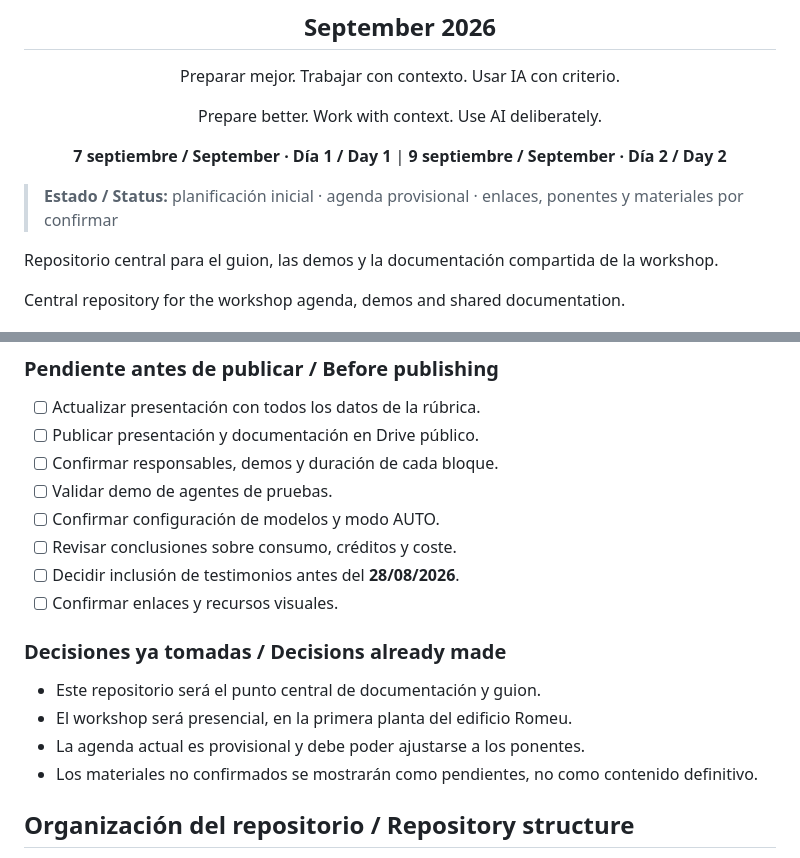
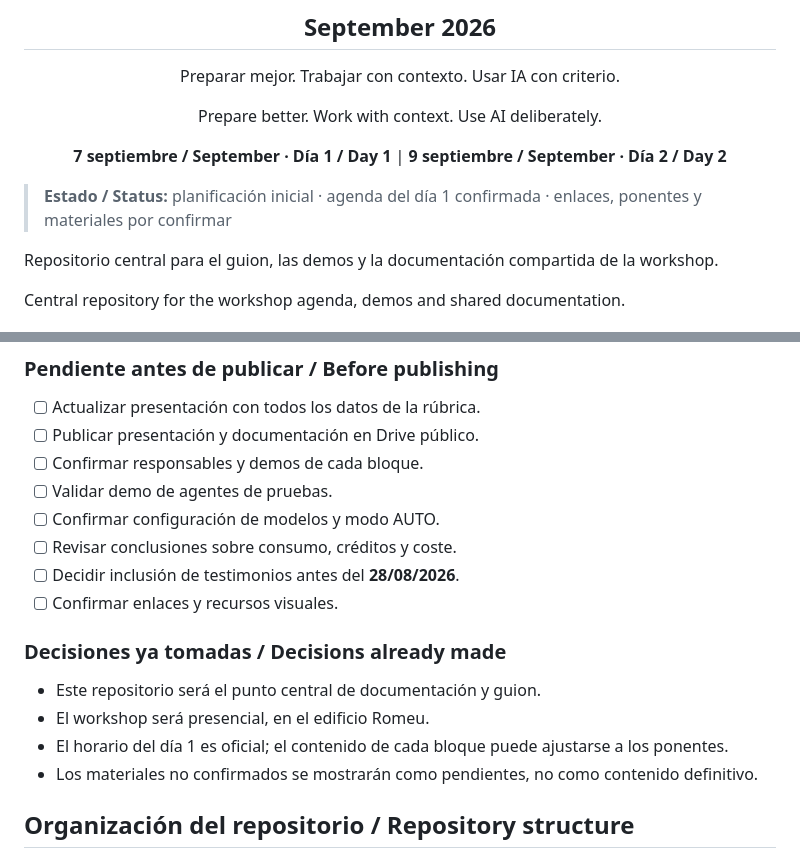
Before and after one commit to dshahrasebi/tercera-workshop-ia, a Markdown page: README.md, 2 parts joined by grey strips. GitHub-like rendering.

```diff
--- a/README.md
+++ b/README.md
@@ -12,7 +12,7 @@ Prepare better. Work with context. Use AI deliberately.
 
 </div>
 
-> **Estado / Status:** planificación inicial · agenda provisional · enlaces, ponentes y materiales por confirmar
+> **Estado / Status:** planificación inicial · agenda del día 1 confirmada · enlaces, ponentes y materiales por confirmar
 
 Repositorio central para el guion, las demos y la documentación compartida de la workshop.
 
@@ -162,7 +161,7 @@ Schedule to be confirmed.
 
 - [ ] Actualizar presentación con todos los datos de la rúbrica.
 - [ ] Publicar presentación y documentación en Drive público.
-- [ ] Confirmar responsables, demos y duración de cada bloque.
+- [ ] Confirmar responsables y demos de cada bloque.
 - [ ] Validar demo de agentes de pruebas.
 - [ ] Confirmar configuración de modelos y modo AUTO.
 - [ ] Revisar conclusiones sobre consumo, créditos y coste.
@@ -172,8 +171,8 @@ Schedule to be confirmed.
 ### Decisiones ya tomadas / Decisions already made
 
 - Este repositorio será el punto central de documentación y guion.
-- El workshop será presencial, en la primera planta del edificio Romeu.
-- La agenda actual es provisional y debe poder ajustarse a los ponentes.
+- El workshop será presencial, en el edificio Romeu.
+- El horario del día 1 es oficial; el contenido de cada bloque puede ajustarse a los ponentes.
 - Los materiales no confirmados se mostrarán como pendientes, no como contenido definitivo.
 
 ## Organización del repositorio / Repository structure
```
Also changed, not shown: other parts of README.md (+13 -14 lines).
